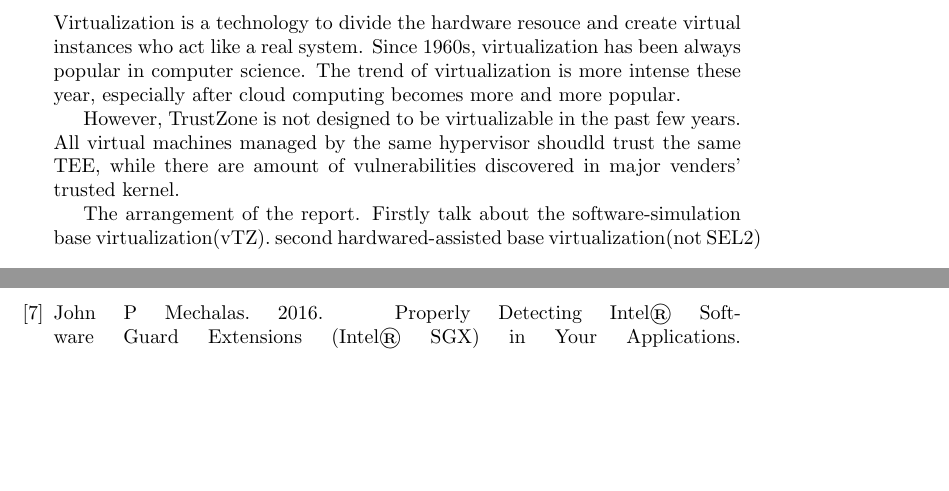
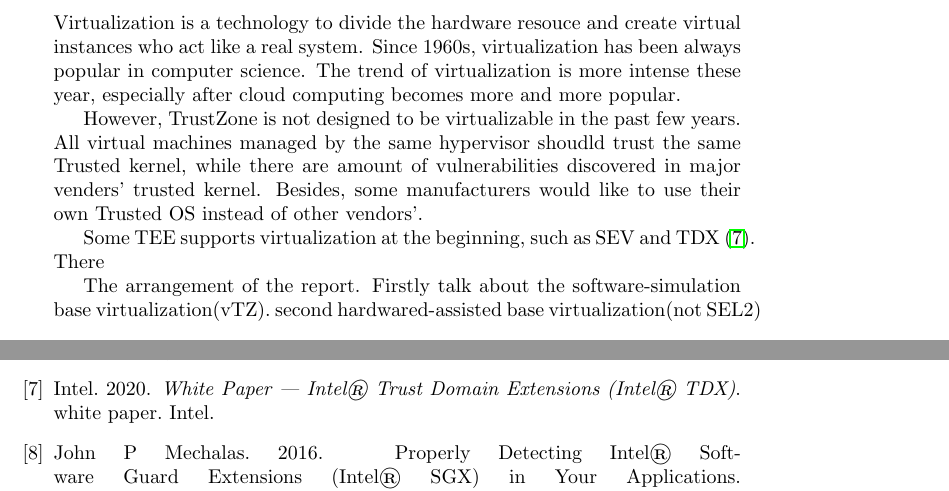
Before and after one commit to ShiqingLiu/SecureEL2-Report, a LaTeX paper (main.tex, which reads sections/introduciton.tex): two parts of pages 2 and 8 of 8, joined at a grey line, cut so that both start at the same text, the shorter picture padded with empty space. Compiled offline with pdfLaTeX.

Commit message:
update intro and bib

```diff
--- a/sections/introduciton.tex
+++ b/sections/introduciton.tex
@@ -20,8 +20,9 @@ Hafnium~\cite{armhafnium2021} is an open-source software for manage the Secure P
 
 Virtualization is a technology to divide the hardware resouce and create virtual instances who act like a real system. Since 1960s, virtualization has been always popular in computer science. The trend of virtualization is more intense these year, especially after cloud computing becomes more and more popular.
 
-However, TrustZone is not designed to be virtualizable in the past few years. All virtual machines managed by the same hypervisor shoudld trust the same TEE, while there are amount of vulnerabilities discovered in major venders' trusted kernel.
+However, TrustZone is not designed to be virtualizable in the past few years. All virtual machines managed by the same hypervisor shoudld trust the same Trusted kernel, while there are amount of vulnerabilities discovered in major venders' trusted kernel. Besides, some manufacturers would like to use their own Trusted OS instead of other vendors'.
 
+Some TEE supports virtualization at the beginning, such as SEV and TDX~\cite{TDX2020}. There
 % Histroy of virtualization.
 
 % Histroy of virtualizing TEE.
```
Also changed, not shown: SEL2.bib (+3 -3 lines), main.pdf.
